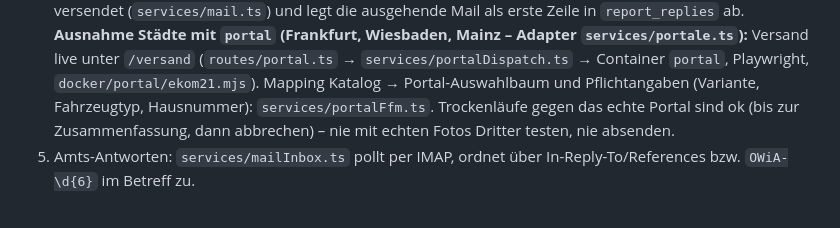
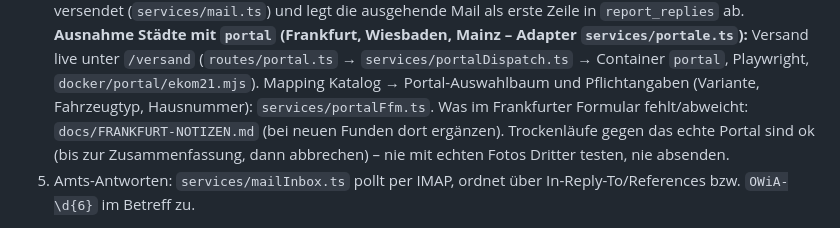
Before and after one commit to Joshua2504/owia, a Markdown page: CLAUDE.md, the part around the change. Rendered like a GitHub page.

```diff
--- a/CLAUDE.md
+++ b/CLAUDE.md
@@ -83,6 +83,8 @@ in Requests: `registerJob` + `enqueueJob` statt `await`.
    `services/portalDispatch.ts` → Container `portal`, Playwright,
    `docker/portal/ekom21.mjs`). Mapping Katalog → Portal-Auswahlbaum und
    Pflichtangaben (Variante, Fahrzeugtyp, Hausnummer): `services/portalFfm.ts`.
+   Was im Frankfurter Formular fehlt/abweicht: `docs/FRANKFURT-NOTIZEN.md`
+   (bei neuen Funden dort ergänzen).
    Trockenläufe gegen das echte Portal sind ok (bis zur Zusammenfassung,
    dann abbrechen) – nie mit echten Fotos Dritter testen, nie absenden.
 5. Amts-Antworten: `services/mailInbox.ts` pollt per IMAP, ordnet über
```
Also changed, not shown: README.md (+2 -0 lines), docs/FRANKFURT-NOTIZEN.md (added, +41 -0 lines).
